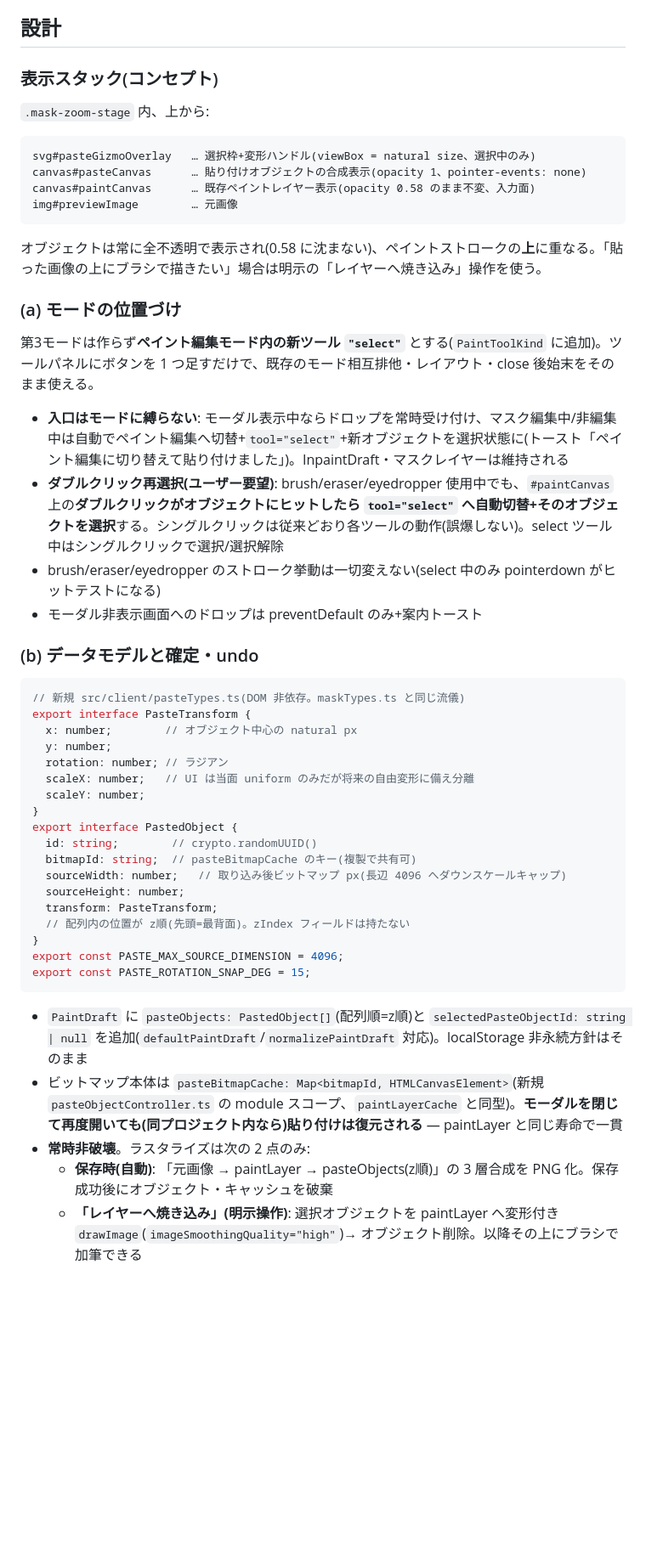
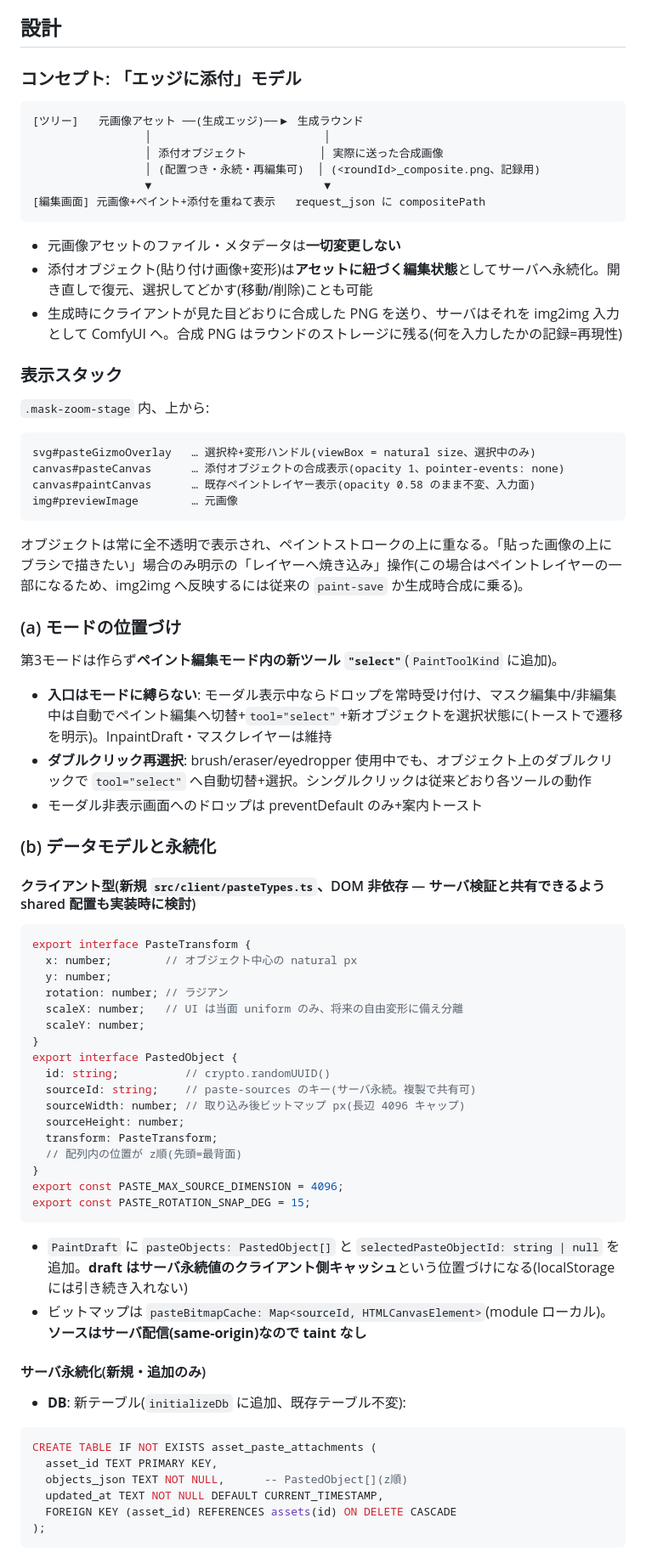
Before and after one commit to dwarfsawman/guruguru, a Markdown page: Docs/Feature-ImagePaste.md, the part around one of its changes. Shown at 85% size. GitHub-like rendering; blank space fills up the shorter version.

````diff
--- a/Docs/Feature-ImagePaste.md
+++ b/Docs/Feature-ImagePaste.md
@@ -33,53 +39,79 @@
 
 ## 設計
 
-### 表示スタック(コンセプト)
+### コンセプト: 「エッジに添付」モデル
+
+```
+[ツリー]   元画像アセット ──(生成エッジ)──▶ 生成ラウンド
+                 │                          │
+                 │ 添付オブジェクト           │ 実際に送った合成画像
+                 │ (配置つき・永続・再編集可)  │ (<roundId>_composite.png、記録用)
+                 ▼                          ▼
+[編集画面] 元画像+ペイント+添付を重ねて表示   request_json に compositePath
+```
+
+- 元画像アセットのファイル・メタデータは**一切変更しない**
+- 添付オブジェクト(貼り付け画像+変形)は**アセットに紐づく編集状態**としてサーバへ永続化。開き直しで復元、選択してどかす(移動/削除)ことも可能
+- 生成時にクライアントが見た目どおりに合成した PNG を送り、サーバはそれを img2img 入力として ComfyUI へ。合成 PNG はラウンドのストレージに残る(何を入力したかの記録=再現性)
+
+### 表示スタック
 
 `.mask-zoom-stage` 内、上から:
 
 ```
 svg#pasteGizmoOverlay   … 選択枠+変形ハンドル(viewBox = natural size、選択中のみ)
-canvas#pasteCanvas      … 貼り付けオブジェクトの合成表示(opacity 1、pointer-events: none)
+canvas#pasteCanvas      … 添付オブジェクトの合成表示(opacity 1、pointer-events: none)
 canvas#paintCanvas      … 既存ペイントレイヤー表示(opacity 0.58 のまま不変、入力面)
 img#previewImage        … 元画像
 ```
 
-オブジェクトは常に全不透明で表示され(0.58 に沈まない)、ペイントストロークの**上**に重なる。「貼った画像の上にブラシで描きたい」場合は明示の「レイヤーへ焼き込み」操作を使う。
+オブジェクトは常に全不透明で表示され、ペイントストロークの上に重なる。「貼った画像の上にブラシで描きたい」場合のみ明示の「レイヤーへ焼き込み」操作(この場合はペイントレイヤーの一部になるため、img2img へ反映するには従来の `paint-save` か生成時合成に乗る)。
 
 ### (a) モードの位置づけ
 
-第3モードは作らず**ペイント編集モード内の新ツール `"select"`** とする(`PaintToolKind` に追加)。ツールパネルにボタンを 1 つ足すだけで、既存のモード相互排他・レイアウト・close 後始末をそのまま使える。
+第3モードは作らず**ペイント編集モード内の新ツール `"select"`**(`PaintToolKind` に追加)。
 
-- **入口はモードに縛らない**: モーダル表示中ならドロップを常時受け付け、マスク編集中/非編集中は自動でペイント編集へ切替+`tool="select"`+新オブジェクトを選択状態に(トースト「ペイント編集に切り替えて貼り付けました」)。InpaintDraft・マスクレイヤーは維持される
-- **ダブルクリック再選択(ユーザー要望)**: brush/eraser/eyedropper 使用中でも、`#paintCanvas` 上の**ダブルクリックがオブジェクトにヒットしたら `tool="select"` へ自動切替+そのオブジェクトを選択**する。シングルクリックは従来どおり各ツールの動作(誤爆しない)。select ツール中はシングルクリックで選択/選択解除
-- brush/eraser/eyedropper のストローク挙動は一切変えない(select 中のみ pointerdown がヒットテストになる)
+- **入口はモードに縛らない**: モーダル表示中ならドロップを常時受け付け、マスク編集中/非編集中は自動でペイント編集へ切替+`tool="select"`+新オブジェクトを選択状態に(トーストで遷移を明示)。InpaintDraft・マスクレイヤーは維持
+- **ダブルクリック再選択**: brush/eraser/eyedropper 使用中でも、オブジェクト上のダブルクリックで `tool="select"` へ自動切替+選択。シングルクリックは従来どおり各ツールの動作
 - モーダル非表示画面へのドロップは preventDefault のみ+案内トースト
 
-### (b) データモデルと確定・undo
+### (b) データモデルと永続化
+
+#### クライアント型(新規 `src/client/pasteTypes.ts`、DOM 非依存 — サーバ検証と共有できるよう shared 配置も実装時に検討)
 
 ```ts
-// 新規 src/client/pasteTypes.ts(DOM 非依存。maskTypes.ts と同じ流儀)
 export interface PasteTransform {
   x: number;        // オブジェクト中心の natural px
   y: number;
   rotation: number; // ラジアン
-  scaleX: number;   // UI は当面 uniform のみだが将来の自由変形に備え分離
+  scaleX: number;   // UI は当面 uniform のみ、将来の自由変形に備え分離
   scaleY: number;
 }
 export interface PastedObject {
-  id: string;        // crypto.randomUUID()
-  bitmapId: string;  // pasteBitmapCache のキー(複製で共有可)
-  sourceWidth: number;   // 取り込み後ビットマップ px(長辺 4096 へダウンスケールキャップ)
+  id: string;          // crypto.randomUUID()
+  sourceId: string;    // paste-sources のキー(サーバ永続。複製で共有可)
+  sourceWidth: number; // 取り込み後ビットマップ px(長辺 4096 キャップ)
   sourceHeight: number;
   transform: PasteTransform;
-  // 配列内の位置が z順(先頭=最背面)。zIndex フィールドは持たない
+  // 配列内の位置が z順(先頭=最背面)
 }
 export const PASTE_MAX_SOURCE_DIMENSION = 4096;
 export const PASTE_ROTATION_SNAP_DEG = 15;
 ```
 
-- `PaintDraft` に `pasteObjects: PastedObject[]`(配列順=z順)と `selectedPasteObjectId: string | null` を追加(`defaultPaintDraft`/`normalizePaintDraft` 対応)。localStorage 非永続方針はそのまま
-- ビットマップ本体は `pasteBitmapCache: Map<bitmapId, HTMLCanvasElement>`(新規 `pasteObjectController.ts` の module スコープ、`paintLayerCache` と同型)。**モーダルを閉じて再度開いても(同プロジェクト内なら)貼り付けは復元される** — paintLayer と同じ寿命で一貫
-- **常時非破壊**。ラスタライズは次の 2 点のみ:
-  - **保存時(自動)**: 「元画像 → paintLayer → pasteObjects(z順)」の 3 層合成を PNG 化。保存成功後にオブジェクト・キャッシュを破棄
-  - **「レイヤーへ焼き込み」(明示操作)**: 選択オブジェクトを paintLayer へ変形付き `drawImage`(`imageSmoothingQuality="high"`)→ オブジェクト削除。以降その上にブラシで加筆できる
+- `PaintDraft` に `pasteObjects: PastedObject[]` と `selectedPasteObjectId: string | null` を追加。**draft はサーバ永続値のクライアント側キャッシュ**という位置づけになる(localStorage には引き続き入れない)
+- ビットマップは `pasteBitmapCache: Map<sourceId, HTMLCanvasElement>`(module ローカル)。**ソースはサーバ配信(same-origin)なので taint なし**
+
+#### サーバ永続化(新規・追加のみ)
+
+- **DB**: 新テーブル(`initializeDb` に追加、既存テーブル不変):
+
+```sql
+CREATE TABLE IF NOT EXISTS asset_paste_attachments (
+  asset_id TEXT PRIMARY KEY,
+  objects_json TEXT NOT NULL,      -- PastedObject[](z順)
+  updated_at TEXT NOT NULL DEFAULT CURRENT_TIMESTAMP,
+  FOREIGN KEY (asset_id) REFERENCES assets(id) ON DELETE CASCADE
+);
+```
+
````
Also changed, not shown: other parts of Docs/Feature-ImagePaste.md (+103 -131 lines).
